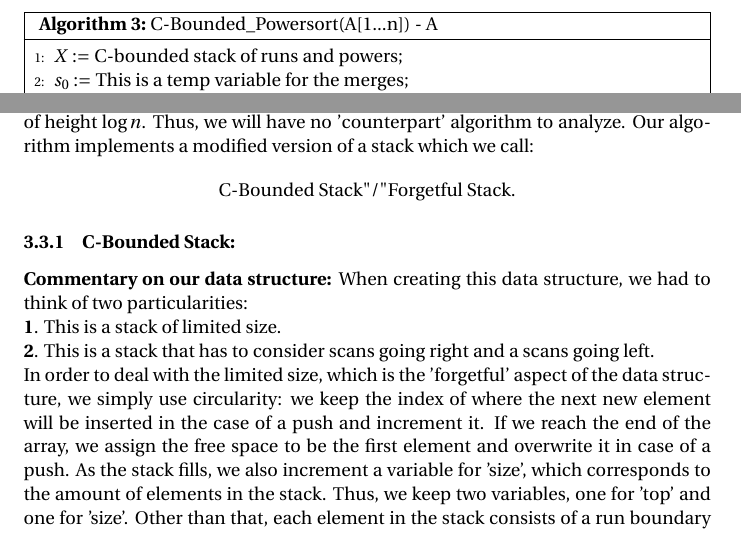
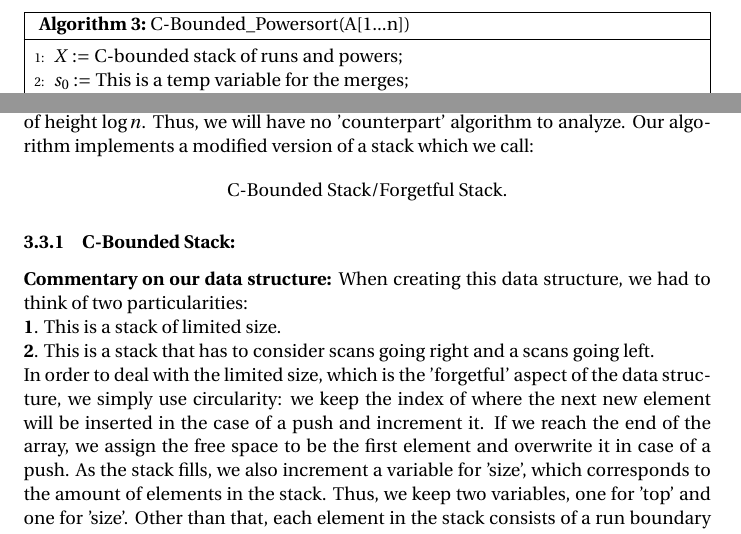
Before and after one commit to Theoslyy/articles-powersort, a LaTeX document (codigo.tex): two parts of pages 9 and 12 of 13, joined at a grey line, cut so that both start at the same text. Compiled offline with pdfLaTeX.

Commit message:
minor typing mistakes

```diff
--- a/codigo.tex
+++ b/codigo.tex
@@ -274,7 +274,7 @@ The code for the entire algorithm is too big to fit in a single page, therefore,
 as shown below.
 
 \begin{algorithm2e}[H]
-\caption{C-Bounded\_{}Powersort(A[1...n]) - A}\label{ps3a}
+\caption{C-Bounded\_{}Powersort(A[1...n])}\label{ps3}
 $X :=$ C-bounded stack of runs and powers\;
 $s_0 :=$ This is a temp variable for the merges\;
 $s_1 \gets 1; e_1 \gets ExtendRunRight(1, n)$\;
@@ -363,7 +363,7 @@ this is probably due to the fact that they simply use a standard stack of height
 Thus, we will have no 'counterpart' algorithm to analyze. Our algorithm implements a modified version of a stack which
 we call:
 \begin{equation*}
-    \text{C-Bounded Stack"/"Forgetful Stack.}
+    \text{C-Bounded Stack/Forgetful Stack.}
 \end{equation*}
 
 \subsubsection{C-Bounded Stack:}
```
Also changed, not shown: codigo.pdf.
